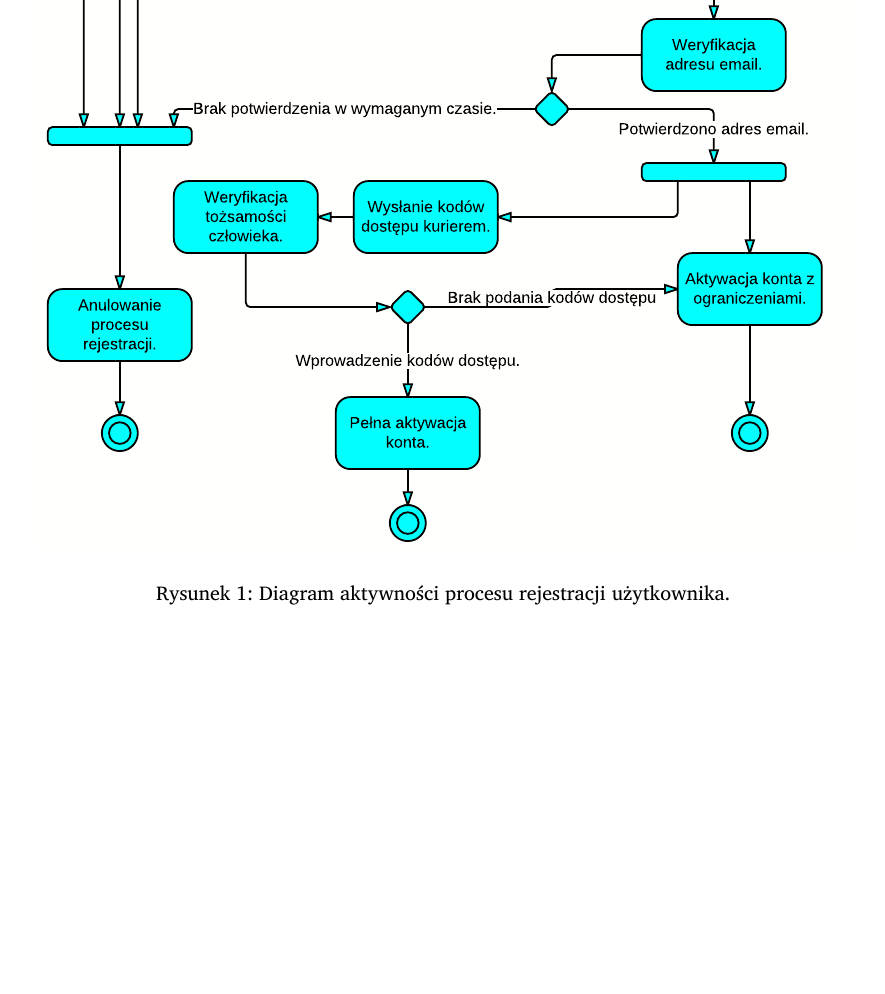
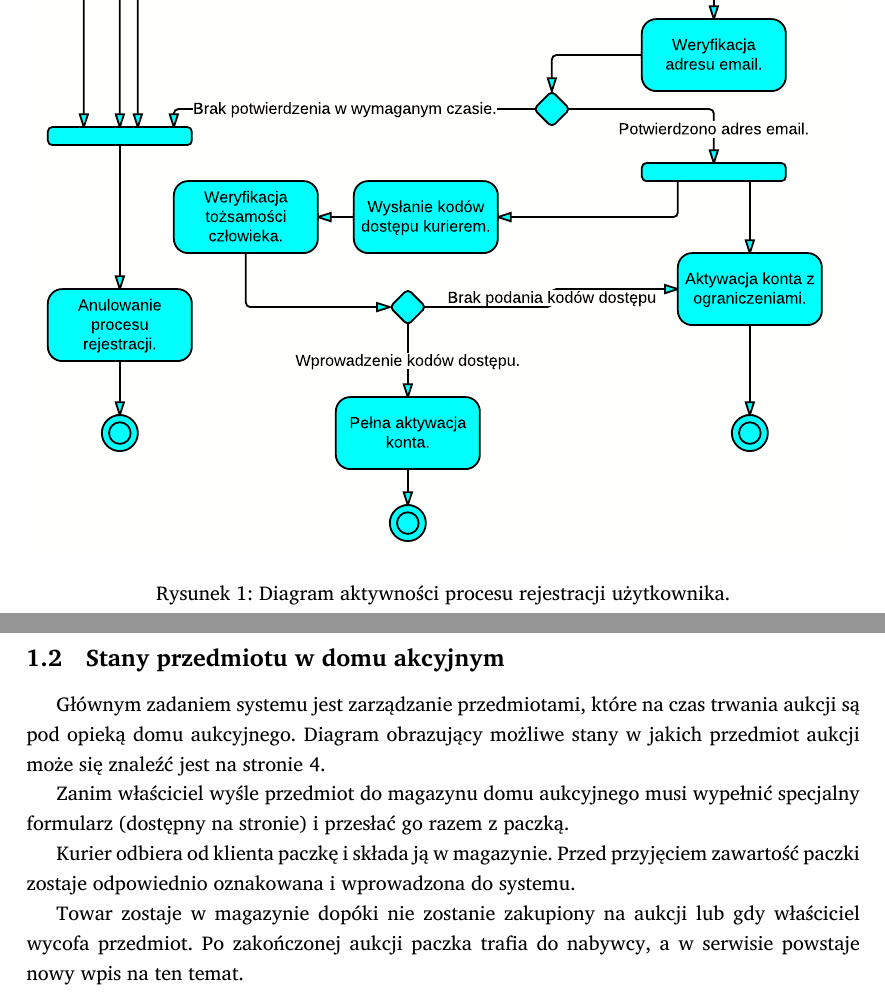
Before and after one commit to student-tomasz/pio-sprawozdanie-4, a LaTeX document (sprawozdanie-04.tex): part of page 2 of 2 before the commit and two parts of pages 2 and 3 of 4 after it, the two joined at a grey line, cut so that both start at the same text, the shorter picture padded with empty space. Compiled offline with XeLaTeX; a missing font is replaced by an installed copy or a similar font.

Commit message:
dodaj opis stanów dla przedmiotów aukcji

```diff
--- a/sprawozdanie-04.tex
+++ b/sprawozdanie-04.tex
@@ -82,3 +82,19 @@ procesu rejestracji.
 \end{figure}
 \clearpage
 
+\subsection{Stany przedmiotu w~domu akcyjnym}
+
+Głównym zadaniem systemu jest zarządzanie przedmiotami, które na czas trwania
+aukcji są pod opieką domu aukcyjnego. Diagram obrazujący możliwe stany w~jakich
+przedmiot aukcji może się znaleźć jest na stronie \pageref{fig:stan_przedmiot}.
+
+Zanim właściciel wyśle przedmiot do magazynu domu aukcyjnego musi
+wypełnić specjalny formularz (dostępny na stronie) i przesłać go razem z
+paczką.
+
+Kurier odbiera od klienta paczkę i składa ją w magazynie. Przed przyjęciem
+zawartość paczki zostaje odpowiednio oznakowana i wprowadzona do systemu.
+
+Towar zostaje w magazynie dopóki nie zostanie zakupiony na aukcji lub gdy
+właściciel wycofa przedmiot. Po zakończonej aukcji paczka trafia do nabywcy, a
+w serwisie powstaje nowy wpis na ten temat.
```
Also changed, not shown: figury/stan-przedmiot.pdf (added), sprawozdanie-04.tex (12 more changed lines).
